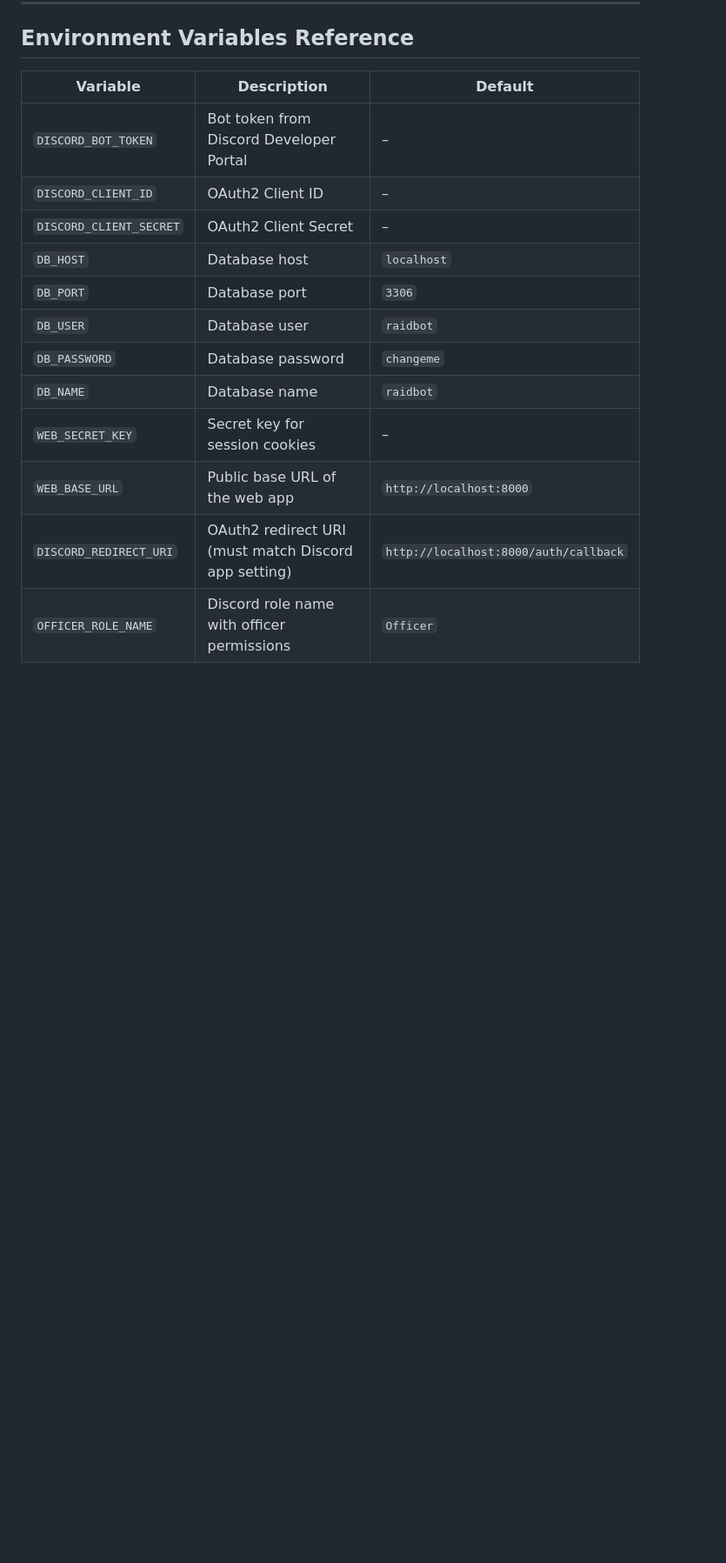
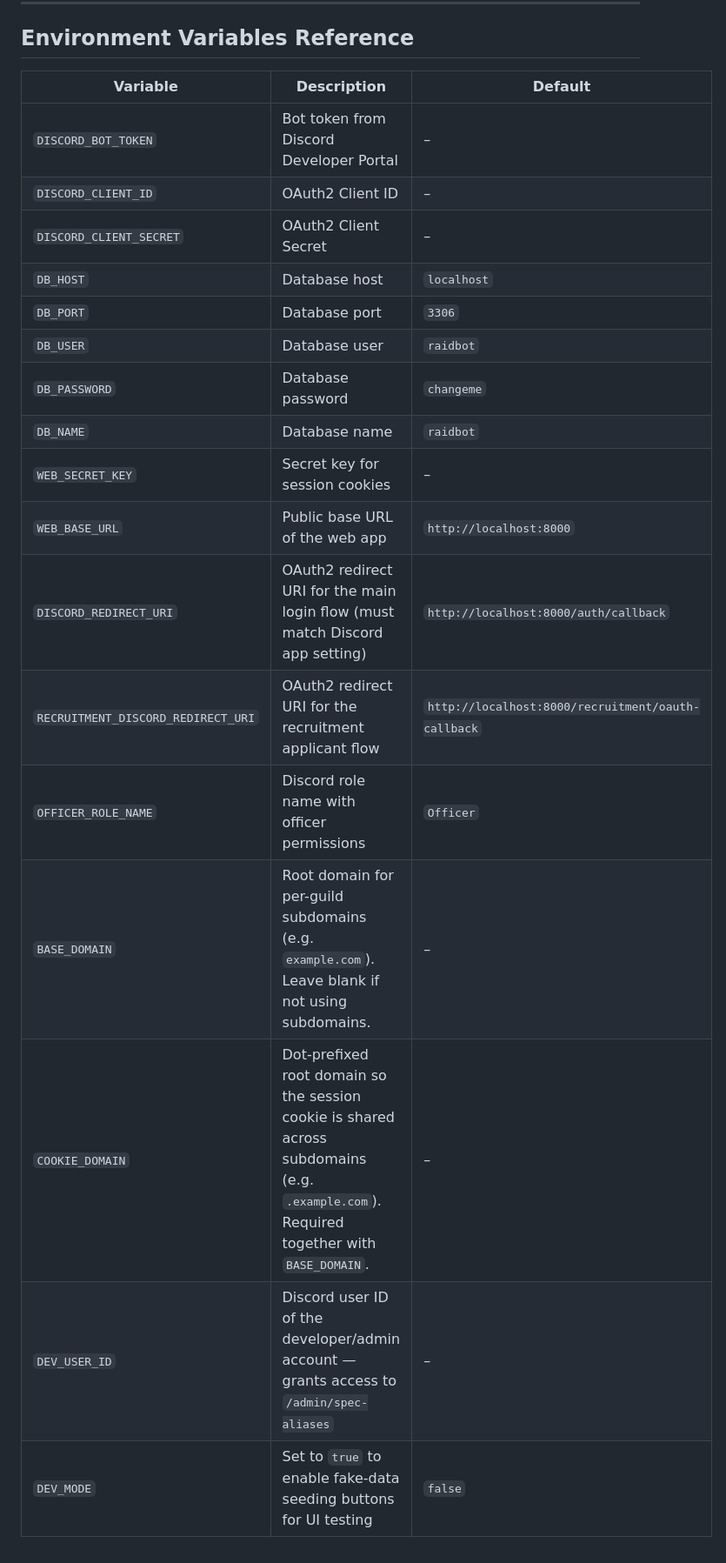
Before and after one commit to understyx/DiscordRaidSignUp, a Markdown page: README.md, the part around one of its changes. Shown at 87% size. Drawn GitHub-style; blank space fills up the shorter version.

```diff
--- a/README.md
+++ b/README.md
@@ -242,17 +299,22 @@ docker compose exec bot alembic upgrade head
 
 ## Environment Variables Reference
 
-| Variable                 | Description                                          | Default                               |
-|--------------------------|------------------------------------------------------|---------------------------------------|
-| `DISCORD_BOT_TOKEN`      | Bot token from Discord Developer Portal             | –                                     |
-| `DISCORD_CLIENT_ID`      | OAuth2 Client ID                                     | –                                     |
-| `DISCORD_CLIENT_SECRET`  | OAuth2 Client Secret                                 | –                                     |
-| `DB_HOST`                | Database host                                        | `localhost`                           |
-| `DB_PORT`                | Database port                                        | `3306`                                |
-| `DB_USER`                | Database user                                        | `raidbot`                             |
-| `DB_PASSWORD`            | Database password                                    | `changeme`                            |
-| `DB_NAME`                | Database name                                        | `raidbot`                             |
-| `WEB_SECRET_KEY`         | Secret key for session cookies                       | –                                     |
-| `WEB_BASE_URL`           | Public base URL of the web app                       | `http://localhost:8000`               |
-| `DISCORD_REDIRECT_URI`   | OAuth2 redirect URI (must match Discord app setting) | `http://localhost:8000/auth/callback` |
-| `OFFICER_ROLE_NAME`      | Discord role name with officer permissions           | `Officer`                             |
+| Variable                          | Description                                                                 | Default                               |
+|-----------------------------------|-----------------------------------------------------------------------------|---------------------------------------|
+| `DISCORD_BOT_TOKEN`               | Bot token from Discord Developer Portal                                     | –                                     |
+| `DISCORD_CLIENT_ID`               | OAuth2 Client ID                                                            | –                                     |
+| `DISCORD_CLIENT_SECRET`           | OAuth2 Client Secret                                                        | –                                     |
+| `DB_HOST`                         | Database host                                                               | `localhost`                           |
+| `DB_PORT`                         | Database port                                                               | `3306`                                |
+| `DB_USER`                         | Database user                                                               | `raidbot`                             |
+| `DB_PASSWORD`                     | Database password                                                           | `changeme`                            |
+| `DB_NAME`                         | Database name                                                               | `raidbot`                             |
+| `WEB_SECRET_KEY`                  | Secret key for session cookies                                              | –                                     |
+| `WEB_BASE_URL`                    | Public base URL of the web app                                              | `http://localhost:8000`               |
+| `DISCORD_REDIRECT_URI`            | OAuth2 redirect URI for the main login flow (must match Discord app setting) | `http://localhost:8000/auth/callback` |
+| `RECRUITMENT_DISCORD_REDIRECT_URI`| OAuth2 redirect URI for the recruitment applicant flow                      | `http://localhost:8000/recruitment/oauth-callback` |
+| `OFFICER_ROLE_NAME`               | Discord role name with officer permissions                                  | `Officer`                             |
+| `BASE_DOMAIN`                     | Root domain for per-guild subdomains (e.g. `example.com`). Leave blank if not using subdomains. | – |
+| `COOKIE_DOMAIN`                   | Dot-prefixed root domain so the session cookie is shared across subdomains (e.g. `.example.com`). Required together with `BASE_DOMAIN`. | – |
+| `DEV_USER_ID`                     | Discord user ID of the developer/admin account — grants access to `/admin/spec-aliases` | – |
+| `DEV_MODE`                        | Set to `true` to enable fake-data seeding buttons for UI testing            | `false`                               |
```
Also changed, not shown: other parts of README.md (+62 -5 lines), user-stories.md (added, +533 -0 lines).
